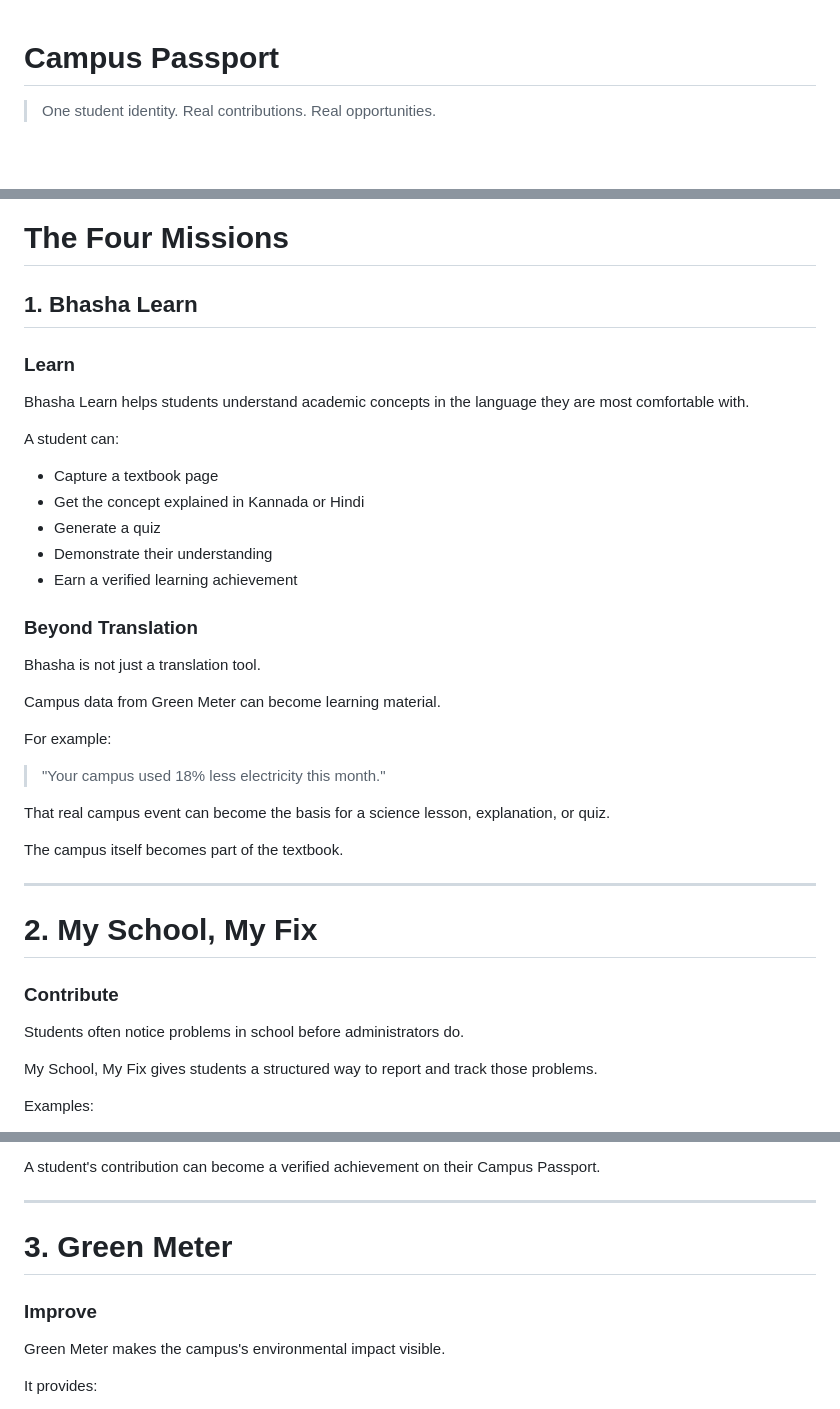
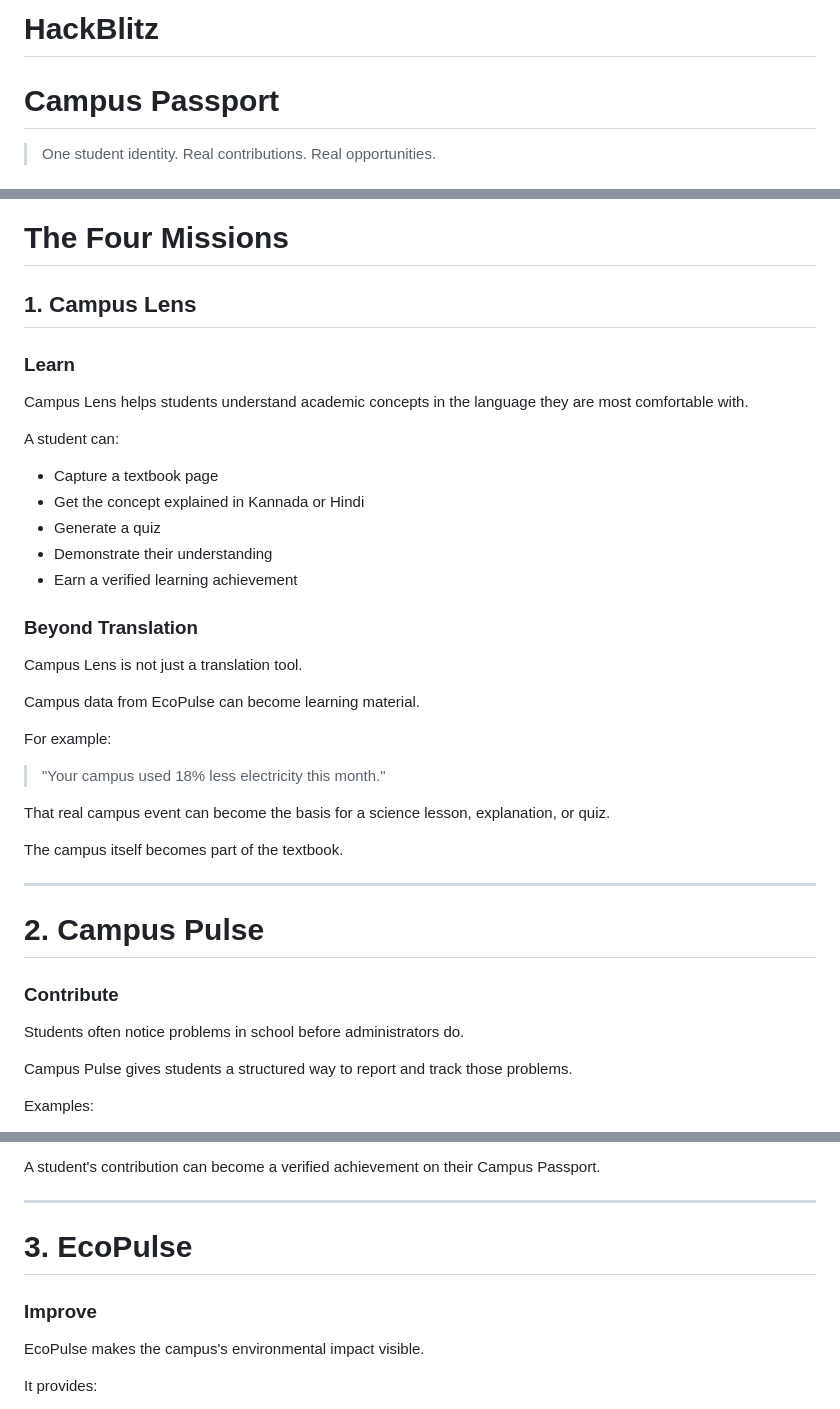
Before and after one commit to Aashrith-Ganesh/Campus-Passport, a Markdown page: README.md, 3 parts joined by grey strips. GitHub-like rendering; blank space fills up the shorter version.

```diff
--- a/README.md
+++ b/README.md
@@ -1,3 +1,5 @@
+# HackBlitz
+
 # Campus Passport
 
 > One student identity. Real contributions. Real opportunities.
@@ -41,11 +43,11 @@ meaningful outcomes in another.
 
 # The Four Missions
 
-## 1. Bhasha Learn
+## 1. Campus Lens
 
 ### Learn
 
-Bhasha Learn helps students understand academic concepts in the language
+Campus Lens helps students understand academic concepts in the language
 they are most comfortable with.
 
 A student can:
@@ -58,9 +60,9 @@ A student can:
 
 ### Beyond Translation
 
-Bhasha is not just a translation tool.
+Campus Lens is not just a translation tool.
 
-Campus data from Green Meter can become learning material.
+Campus data from EcoPulse can become learning material.
 
 For example:
 
@@ -73,14 +75,14 @@ The campus itself becomes part of the textbook.
 
 ---
 
-# 2. My School, My Fix
+# 2. Campus Pulse
 
 ### Contribute
 
 Students often notice problems in school before administrators do.
 
-My School, My Fix gives students a structured way to report and track
-those problems.
+Campus Pulse gives students a structured way to report and track those
+problems.
 
 Examples:
 
@@ -103,11 +105,11 @@ Campus Passport.
 
 ---
 
-# 3. Green Meter
+# 3. EcoPulse
 
 ### Improve
 
-Green Meter makes the campus's environmental impact visible.
+EcoPulse makes the campus's environmental impact visible.
 
 It provides:
 
```
Also changed, not shown: other parts of README.md (+44 -32 lines).
